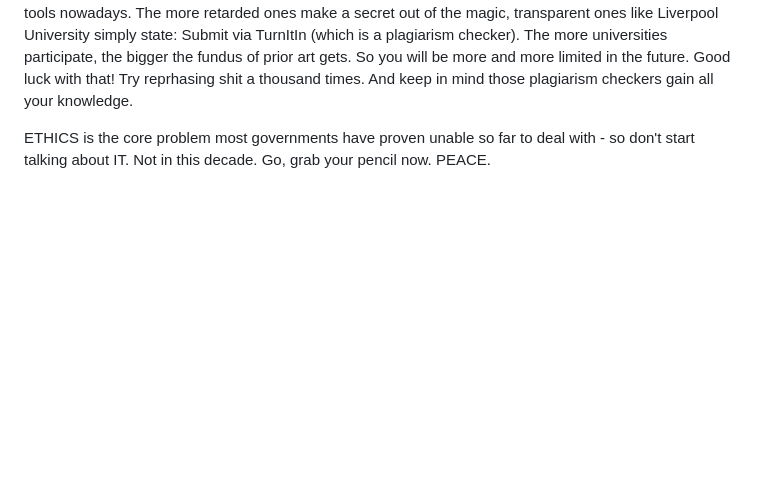
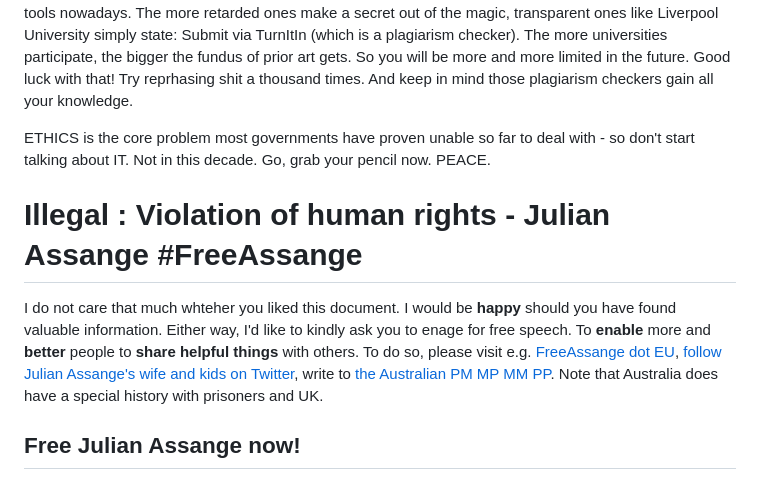
Before and after one commit to schnoddelbotz/writing, a Markdown page: README.md, the part around one of its changes. Rendered like a GitHub page; blank space fills up the shorter version.

Commit message:
Support free speech. Free Julian Assange now. Friendly reminder.

```diff
--- a/README.md
+++ b/README.md
@@ -385,3 +385,17 @@ And keep in mind those plagiarism checkers gain all your knowledge.
 ETHICS is the core problem most governments have proven unable
 so far to deal with - so don't start talking about IT. Not in
 this decade. Go, grab your pencil now. PEACE.
+
+# Illegal : Violation of human rights - Julian Assange #FreeAssange
+
+I do not care that much whteher you liked this document.
+I would be **happy** should you have found valuable information.
+Either way, I'd like to kindly ask you to enage for free speech.
+To **enable** more and **better** people to **share helpful things** with others.
+To do so, please visit e.g. [FreeAssange dot EU](https://freeassange.eu),
+[follow Julian Assange's wife and kids on Twitter](https://twitter.com/Stella_Assange),
+write to [the Australian PM MP MM PP](https://twitter.com/AlboMP). Note that
+Australia does have a special history with prisoners and UK.
+
+## Free Julian Assange now!
+
```
Also changed, not shown: other parts of README.md (+3 -0 lines).
